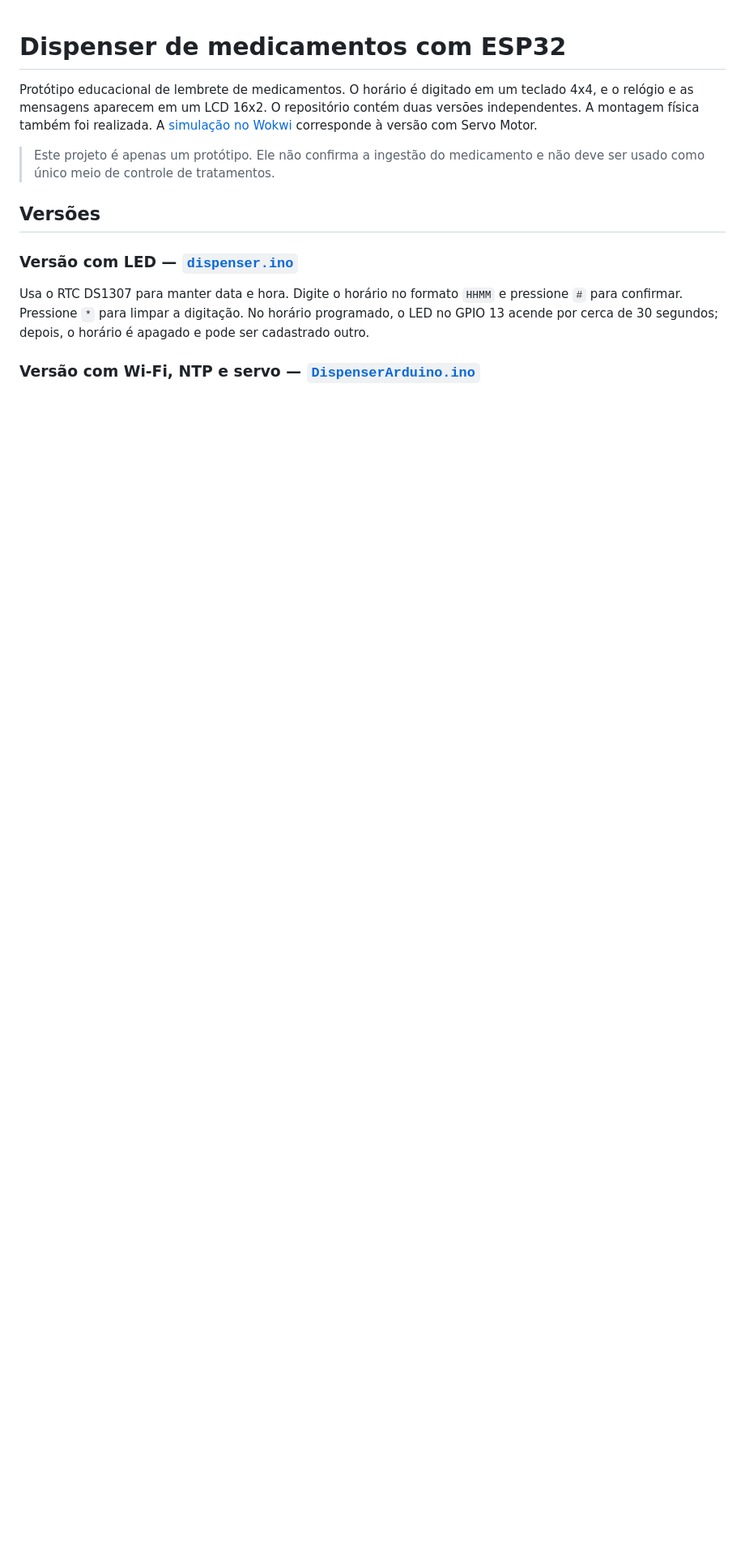
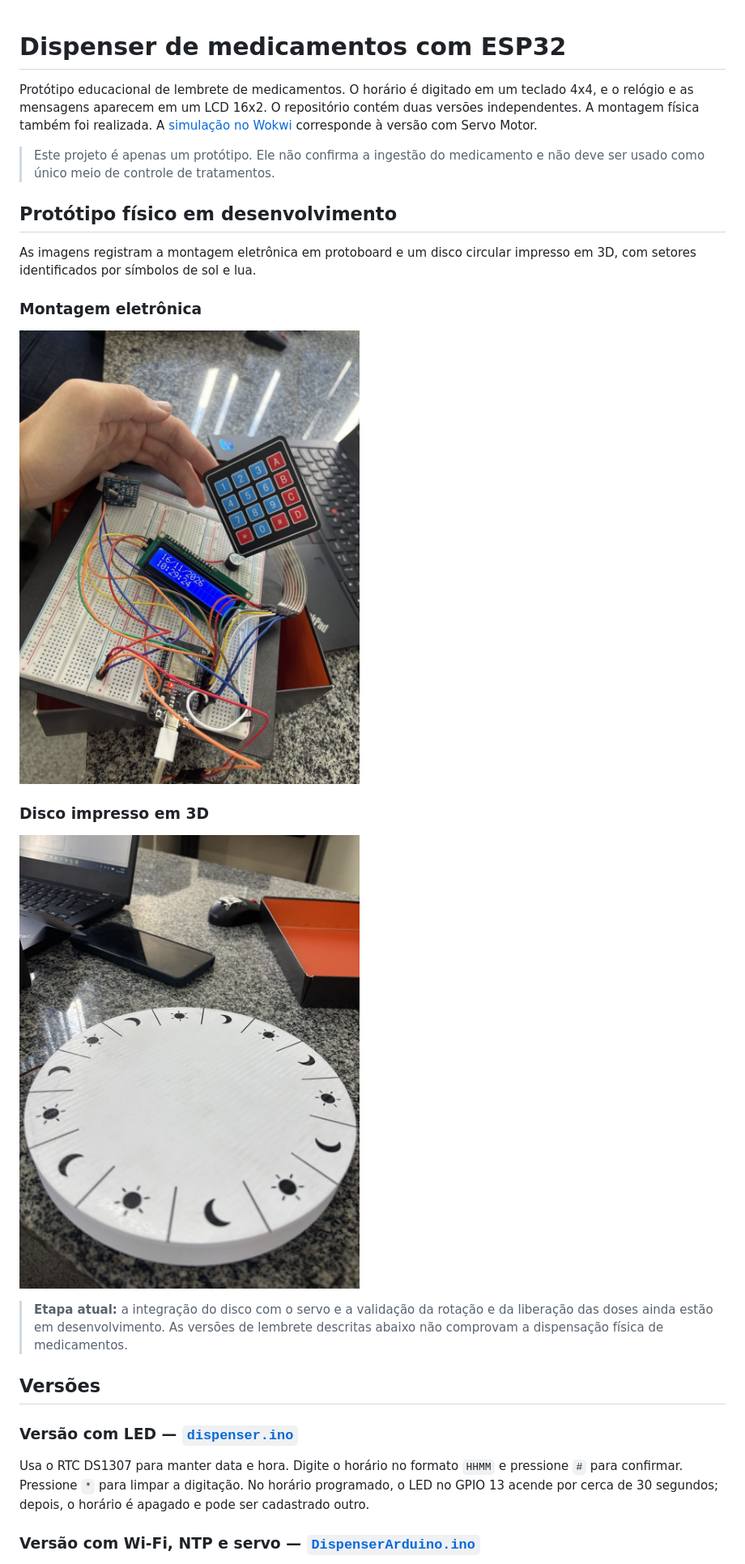
Before and after one commit to ViniciusCavassani/Dispenser-arduino, a Markdown page: README.md, the part around the change. Shown at 81% size. Drawn GitHub-style; pictures changed too: images/disco-organizador-3d.jpg (added), images/prototipo-eletronico.jpg (added); blank space fills up the shorter version.

Commit message:
Add physical dispenser prototype photos

```diff
--- a/README.md
+++ b/README.md
@@ -3,6 +3,20 @@
 Protótipo educacional de lembrete de medicamentos. O horário é digitado em um teclado 4x4, e o relógio e as mensagens aparecem em um LCD 16x2. O repositório contém duas versões independentes. A montagem física também foi realizada. A [simulação no Wokwi](https://wokwi.com/projects/463943057892354049) corresponde à versão com Servo Motor.
 
 > Este projeto é apenas um protótipo. Ele não confirma a ingestão do medicamento e não deve ser usado como único meio de controle de tratamentos.
+
+## Protótipo físico em desenvolvimento
+
+As imagens registram a montagem eletrônica em protoboard e um disco circular impresso em 3D, com setores identificados por símbolos de sol e lua.
+
+### Montagem eletrônica
+
+![Montagem do protótipo com ESP32, RTC, LCD, teclado e buzzer](images/prototipo-eletronico.jpg)
+
+### Disco impresso em 3D
+
+![Disco circular impresso em 3D com identificações de sol e lua](images/disco-organizador-3d.jpg)
+
+> **Etapa atual:** a integração do disco com o servo e a validação da rotação e da liberação das doses ainda estão em desenvolvimento. As versões de lembrete descritas abaixo não comprovam a dispensação física de medicamentos.
 
 ## Versões
 
```
